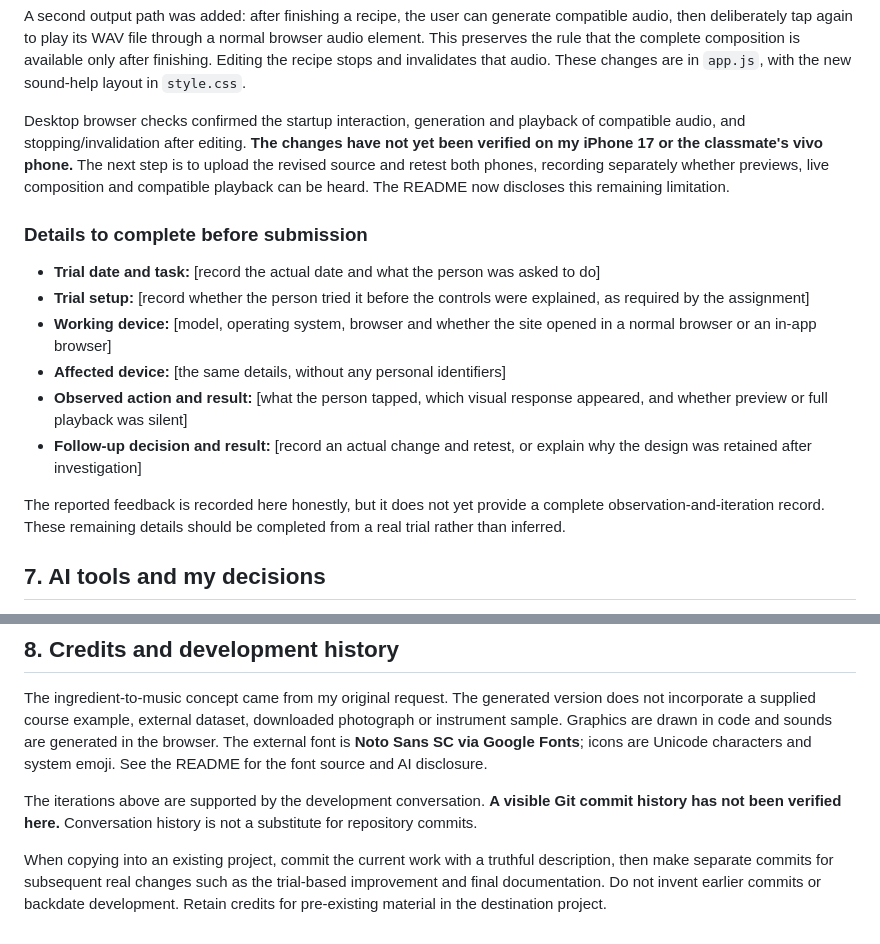
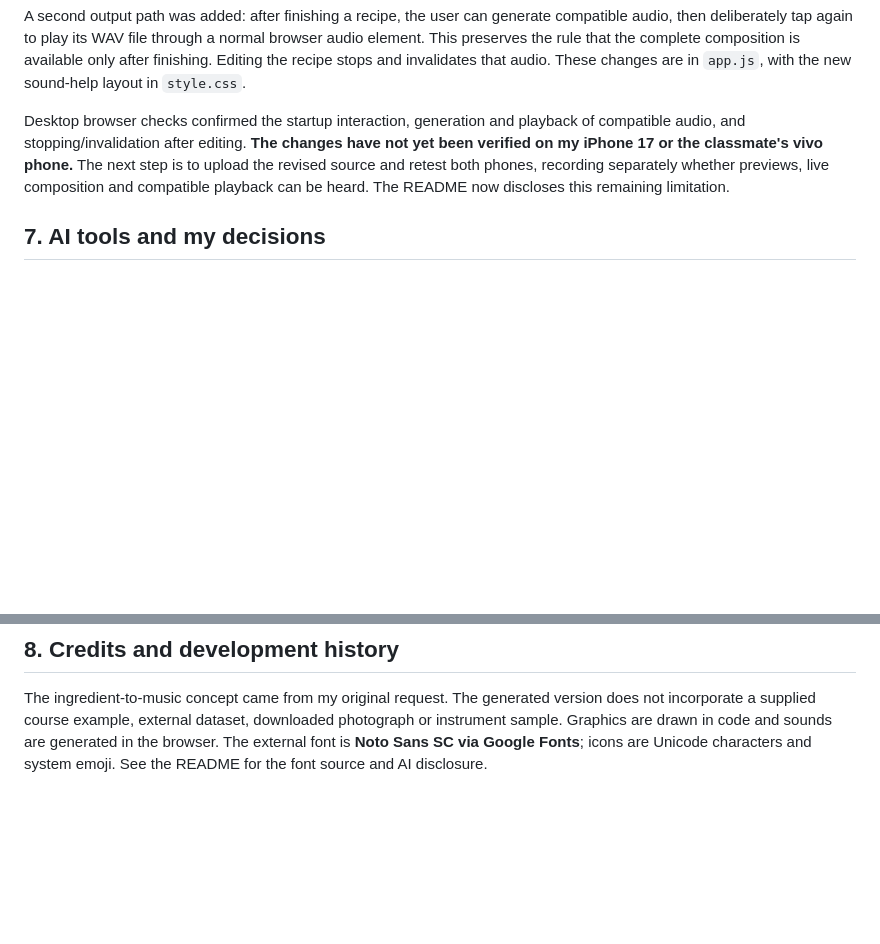
Before and after one commit to qiugeapple/assignment3-sound-dj, a Markdown page: PROCESS.md, 2 parts joined by grey strips. Rendered like a GitHub page; blank space fills up the shorter version.

Commit message:
modified the files

```diff
--- a/PROCESS.md
+++ b/PROCESS.md
@@ -95,16 +95,6 @@ A second output path was added: after finishing a recipe, the user can generate
 
 Desktop browser checks confirmed the startup interaction, generation and playback of compatible audio, and stopping/invalidation after editing. **The changes have not yet been verified on my iPhone 17 or the classmate's vivo phone.** The next step is to upload the revised source and retest both phones, recording separately whether previews, live composition and compatible playback can be heard. The README now discloses this remaining limitation.
 
-### Details to complete before submission
-
-- **Trial date and task:** [record the actual date and what the person was asked to do]
-- **Trial setup:** [record whether the person tried it before the controls were explained, as required by the assignment]
-- **Working device:** [model, operating system, browser and whether the site opened in a normal browser or an in-app browser]
-- **Affected device:** [the same details, without any personal identifiers]
-- **Observed action and result:** [what the person tapped, which visual response appeared, and whether preview or full playback was silent]
-- **Follow-up decision and result:** [record an actual change and retest, or explain why the design was retained after investigation]
-
-The reported feedback is recorded here honestly, but it does not yet provide a complete observation-and-iteration record. These remaining details should be completed from a real trial rather than inferred.
 
 ## 7. AI tools and my decisions
 
@@ -121,7 +111,3 @@ AI assistance does not replace my responsibility to understand the code, verify
 ## 8. Credits and development history
 
 The ingredient-to-music concept came from my original request. The generated version does not incorporate a supplied course example, external dataset, downloaded photograph or instrument sample. Graphics are drawn in code and sounds are generated in the browser. The external font is **Noto Sans SC via Google Fonts**; icons are Unicode characters and system emoji. See the README for the font source and AI disclosure.
-
-The iterations above are supported by the development conversation. **A visible Git commit history has not been verified here.** Conversation history is not a substitute for repository commits.
-
-When copying into an existing project, commit the current work with a truthful description, then make separate commits for subsequent real changes such as the trial-based improvement and final documentation. Do not invent earlier commits or backdate development. Retain credits for pre-existing material in the destination project.
```
Also changed, not shown: README.md (+0 -3 lines).
